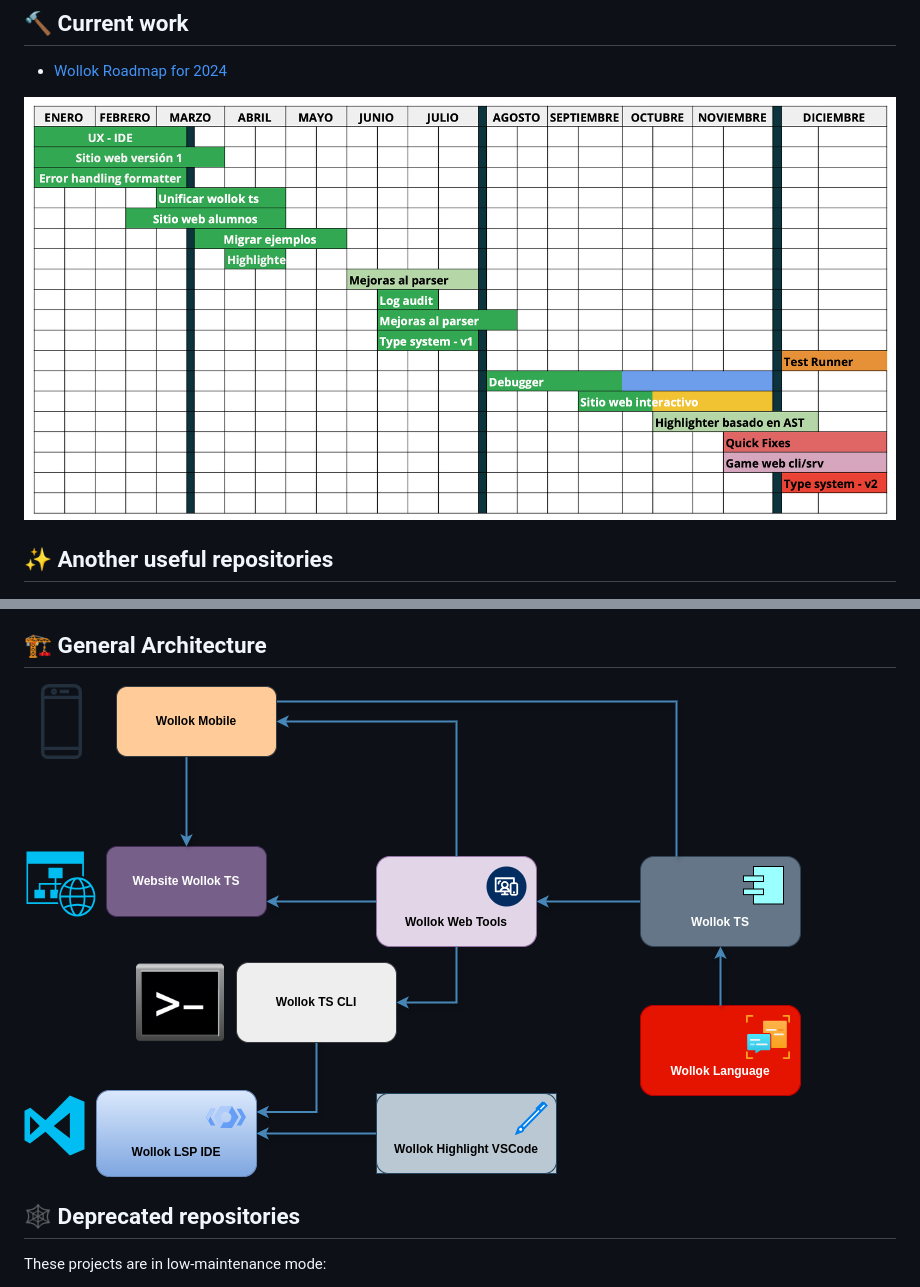
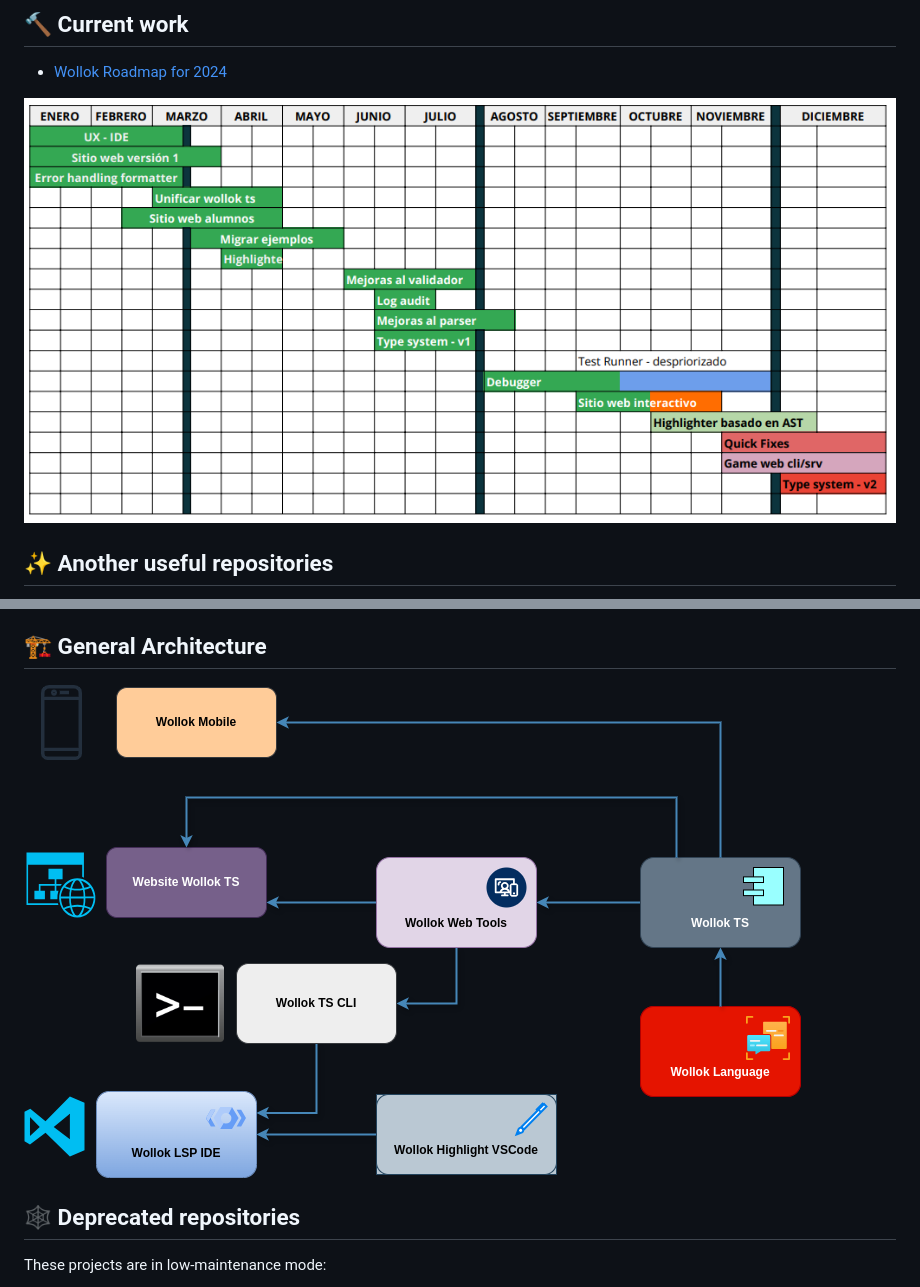
Before and after one commit to uqbar-project/wollok-language, a Markdown page: README.md, 2 parts joined by grey strips. Rendered like a GitHub page; pictures changed too: images/roadmap_wollok_2024.png (deleted), images/wollok_architecture_2024.png (added), images/wollok_general_architecture.png (deleted).

Commit message:
Updating roadmap & architecture diagram

```diff
--- a/README.md
+++ b/README.md
@@ -29,7 +28,7 @@ All files follow a **standard coding convention**, please refer to them in the [
 
 - [Wollok Roadmap for 2024](https://docs.google.com/spreadsheets/d/1SAmnsdYvkrx_Yby_zP3MyGB_IPT1kzITSQGCCIwqSvc/edit#gid=0)
 
-![Roadmap 2024](./images/roadmap_wollok_2024.png)
+![Roadmap 2024](./images/wollok_roadmap_2024.png)
 
 ## ✨ Another useful repositories
 
@@ -44,7 +43,7 @@ All files follow a **standard coding convention**, please refer to them in the [
 
 ## 🏗️ General Architecture
 
-![Wollok Architecture](./images/wollok_general_architecture.png)
+![Wollok Architecture](./images/wollok_architecture_2024.png)
 
 ## 🕸️ Deprecated repositories
 
```
Also changed, not shown: other parts of README.md (+3 -3 lines).
